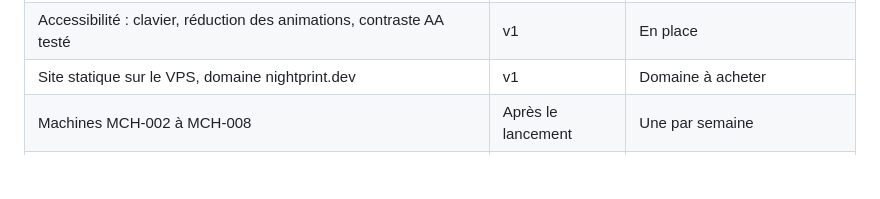
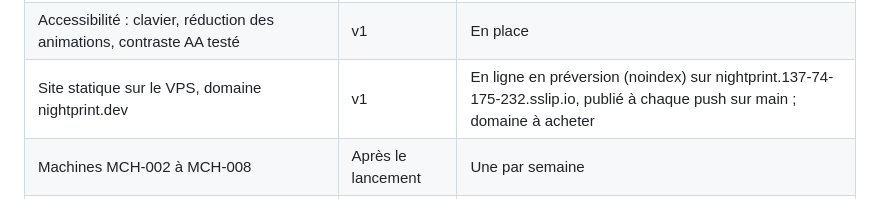
Before and after one commit to Ewen02/nightprint, a Markdown page: docs/PLAN.md, the part around the change. Drawn GitHub-style; blank space fills up the shorter version.

Commit message:
docs(plan): note the preview address on the VPS

```diff
--- a/docs/PLAN.md
+++ b/docs/PLAN.md
@@ -56,7 +56,7 @@ La v1, c'est le moteur et une seule machine excellente, MCH-001. Tout le reste a
 | Bloom et arêtes en TSL, vue éclatée, coupe hachurée | v1 | Week-end 3 |
 | Catalogue avec les machines à venir grisées | v1 | Version simple en place |
 | Accessibilité : clavier, réduction des animations, contraste AA testé | v1 | En place |
-| Site statique sur le VPS, domaine nightprint.dev | v1 | Domaine à acheter |
+| Site statique sur le VPS, domaine nightprint.dev | v1 | En ligne en préversion (noindex) sur nightprint.137-74-175-232.sslip.io, publié à chaque push sur main ; domaine à acheter |
 | Machines MCH-002 à MCH-008 | Après le lancement | Une par semaine |
 | Export vidéo intégré (WebCodecs) | Après le lancement | Capture d'écran au lancement |
 | Planche de concepts : grille de mini-machines animées | À trancher | Voir les décisions ouvertes |
```
